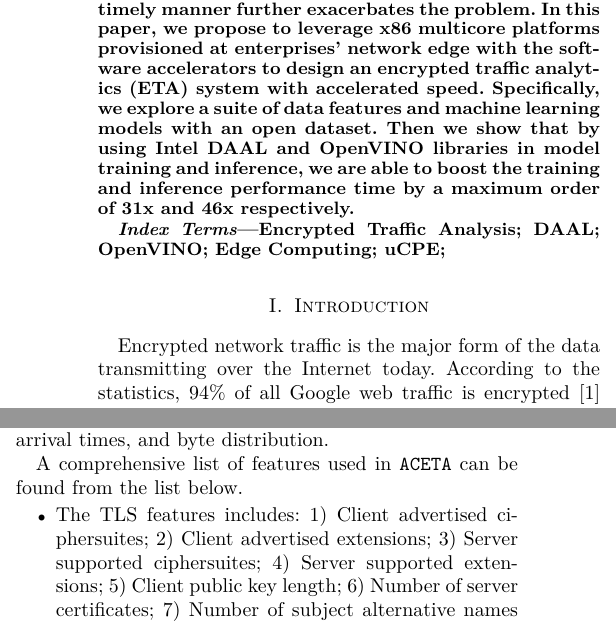
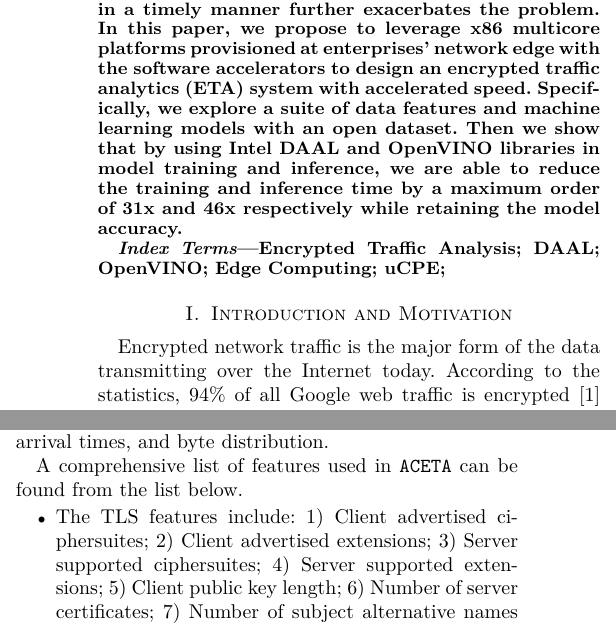
Before and after one commit to BlueJayADAL/ICC2020, a LaTeX paper (aceta.tex, which reads abstract.tex, design.tex, intro.tex): two parts of the columns of pages 1 and 2 of 6, joined at a grey line, cut so that both start at the same text. Compiled offline with pdfLaTeX; a missing font is replaced by an installed copy or a similar font; a LaTeX package or settings file that is missing is left out.

Commit message:
review changes

```diff
--- a/abstract.tex
+++ b/abstract.tex
@@ -1,4 +1,5 @@
 \begin{abstract}
-Applying machine learning techniques to detect malicious encrypted network traffic has become a challenging research topic. Traditional approaches based on studying network patterns fail to operate on encrypted data, especially without compromising the integrity of encryption. In addition, the requirement of rendering network-wide intelligent protection in a timely manner further exacerbates the problem. In this paper, we propose to leverage x86 multicore platforms provisioned at enterprises' network edge with the software accelerators to design an encrypted traffic analytics (ETA) system with accelerated speed. Specifically, we explore a suite of data features and machine learning models with an open dataset. Then we show that by using Intel DAAL and OpenVINO libraries in model training and inference, we are able to boost the training and inference performance time by a maximum order of 31x and 46x respectively.
+
+Applying machine learning techniques to detect malicious encrypted network traffic has become a challenging research topic. Traditional approaches based on studying network patterns fail to operate on encrypted data, especially without compromising the integrity of encryption. In addition, the requirement of rendering network-wide intelligent protection in a timely manner further exacerbates the problem. In this paper, we propose to leverage x86 multicore platforms provisioned at enterprises' network edge with the software accelerators to design an encrypted traffic analytics (ETA) system with accelerated speed. Specifically, we explore a suite of data features and machine learning models with an open dataset. Then we show that by using Intel DAAL and OpenVINO libraries in model training and inference, we are able to reduce the training and inference time by a maximum order of 31x and 46x respectively while retaining the model accuracy.
 
 \end{abstract}
--- a/design.tex
+++ b/design.tex
@@ -21,7 +21,7 @@ A comprehensive list of features used in \texttt{ACETA} can be found from the li
 
 \begin{itemize}
 	\item
-	The TLS features includes:
+	The TLS features include:
 	1) Client advertised ciphersuites;
 	2) Client advertised extensions;
 	3) Server supported ciphersuites;
@@ -32,7 +32,7 @@ A comprehensive list of features used in \texttt{ACETA} can be found from the li
 	8) Validity of server certificates; and
 	9) Whether the certificate is self signed.
 	\item
-	The DNS features includes:
+	The DNS features include:
 	1) Length;
 	2) Suffix;
 	3) TTL;
--- a/intro.tex
+++ b/intro.tex
@@ -1,4 +1,4 @@
-\section{Introduction}
+\section{Introduction and Motivation}
 \label{sec:intro}
 
 Encrypted network traffic is the major form of the data transmitting over the Internet today. According to the statistics, 94\% of all Google web traffic is encrypted \cite{google:https} as of July 2019. In 2019 alone, the encryption certificates issued per day is over 1 million \cite{letsencrypt}. While protecting the privacy and providing security for enterprises, encryption technology also benefits evaders to secure their malicious activities.
```
Also changed, not shown: conclusion.tex (+2 -0 lines), design.tex (4 more changed lines).
